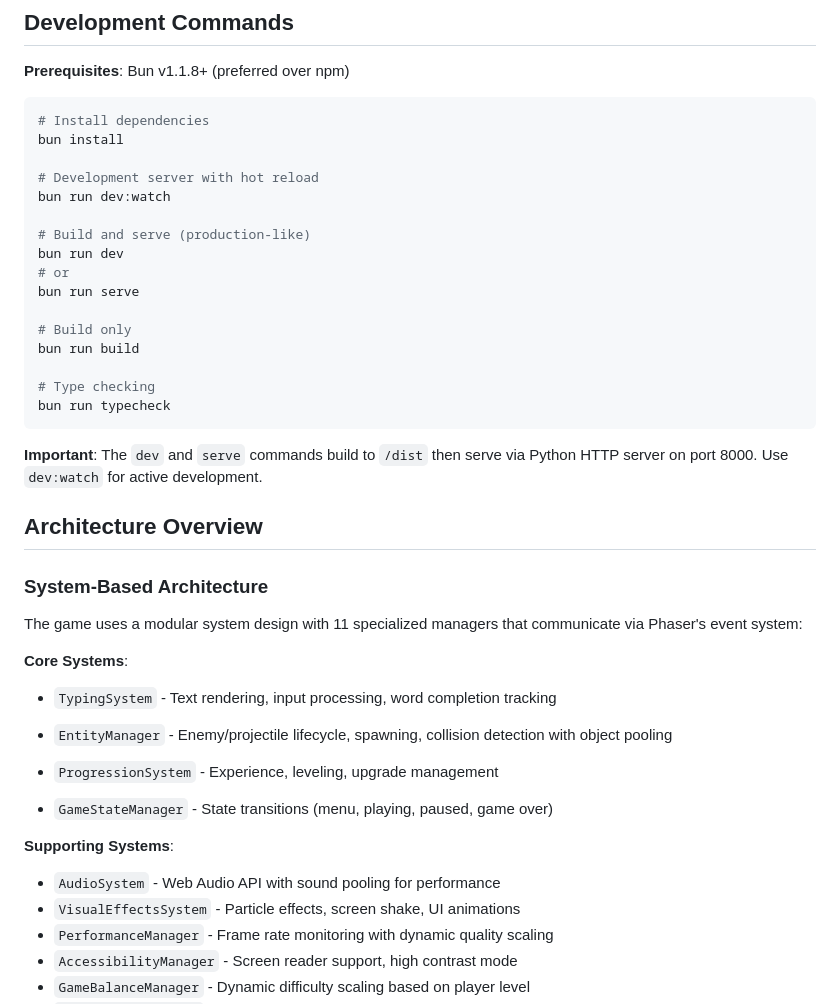
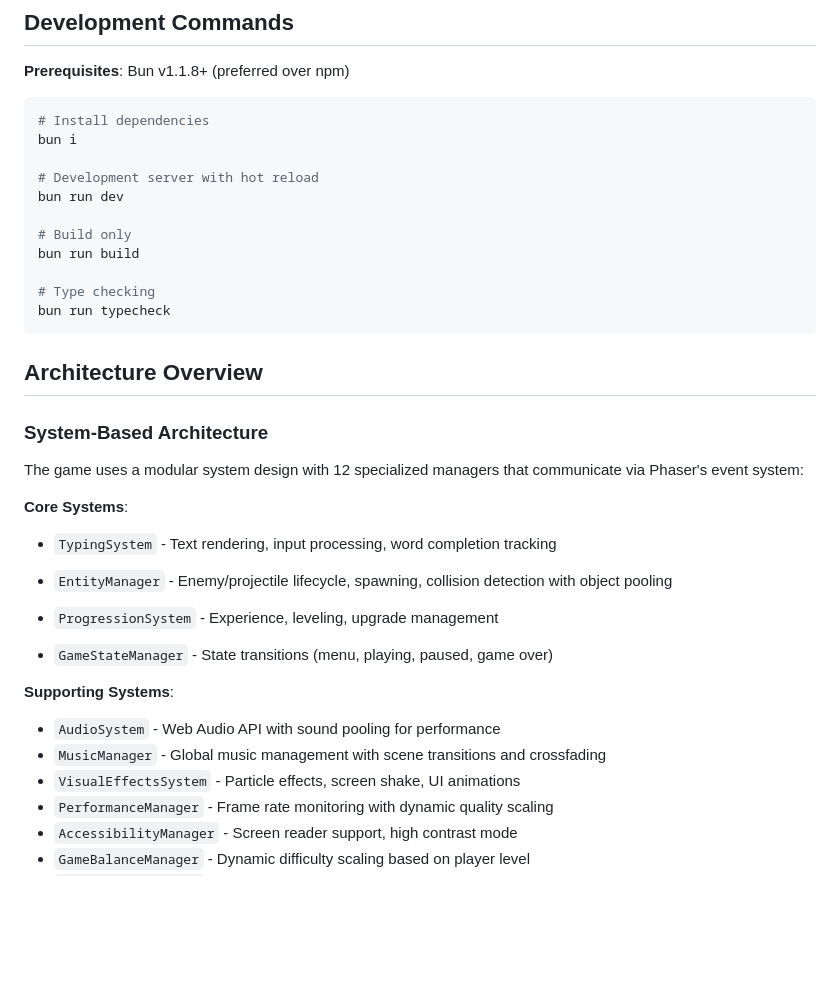
Before and after one commit to macsampson/keys-to-hell, a Markdown page: CLAUDE.md, the part around the change printed below. GitHub-like rendering; blank space fills up the shorter version.

````diff
--- a/CLAUDE.md
+++ b/CLAUDE.md
@@ -12,15 +12,10 @@ This file provides guidance to Claude Code (claude.ai/code) when working with co
 
 ```bash
 # Install dependencies
-bun install
+bun i
 
 # Development server with hot reload
-bun run dev:watch
-
-# Build and serve (production-like)
 bun run dev
-# or
-bun run serve
 
 # Build only
 bun run build
@@ -29,13 +24,11 @@ bun run build
 bun run typecheck
 ```
 
-**Important**: The `dev` and `serve` commands build to `/dist` then serve via Python HTTP server on port 8000. Use `dev:watch` for active development.
-
 ## Architecture Overview
 
 ### System-Based Architecture
 
-The game uses a modular system design with 11 specialized managers that communicate via Phaser's event system:
+The game uses a modular system design with 12 specialized managers that communicate via Phaser's event system:
 
 **Core Systems**:
 
@@ -48,6 +41,7 @@ The game uses a modular system design with 11 specialized managers that communic
 **Supporting Systems**:
 
 - `AudioSystem` - Web Audio API with sound pooling for performance
+- `MusicManager` - Global music management with scene transitions and crossfading
 - `VisualEffectsSystem` - Particle effects, screen shake, UI animations
 - `PerformanceManager` - Frame rate monitoring with dynamic quality scaling
 - `AccessibilityManager` - Screen reader support, high contrast mode
````
Also changed, not shown: other parts of CLAUDE.md (+35 -4 lines).
